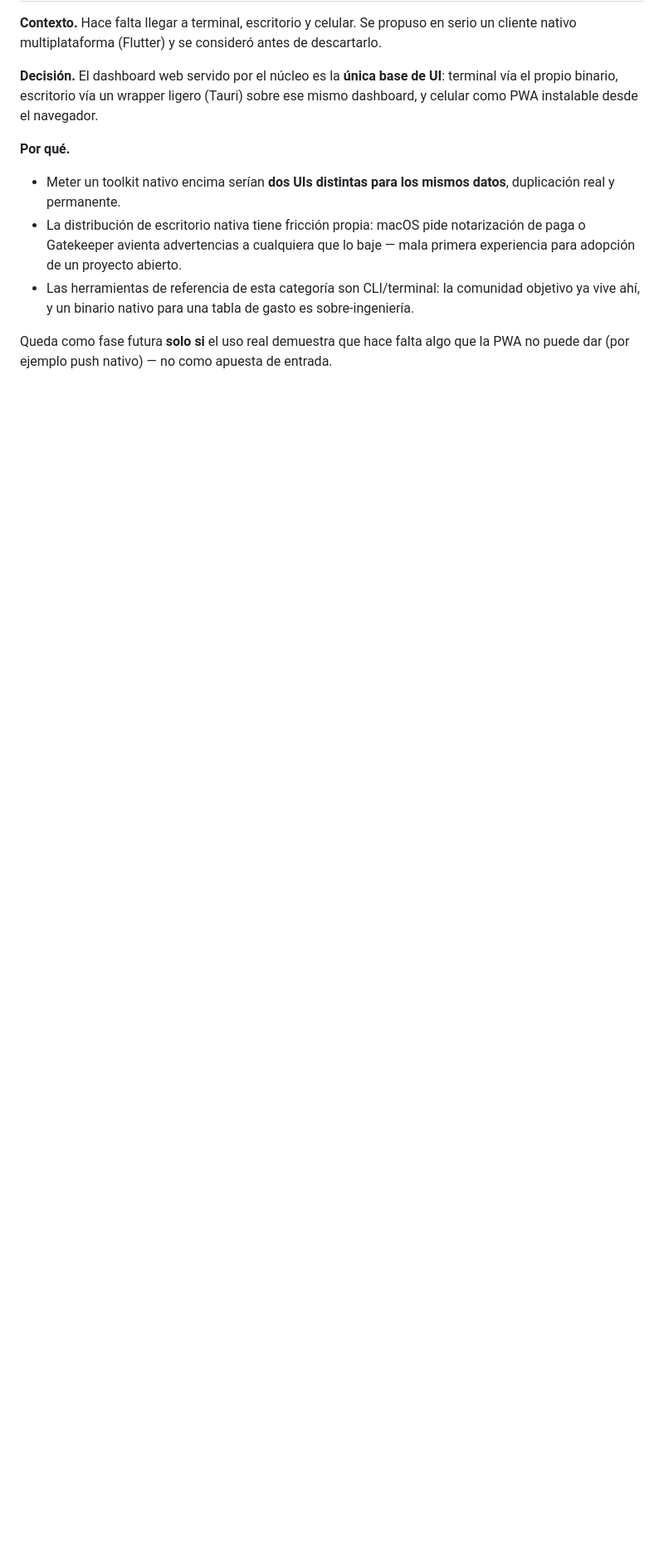
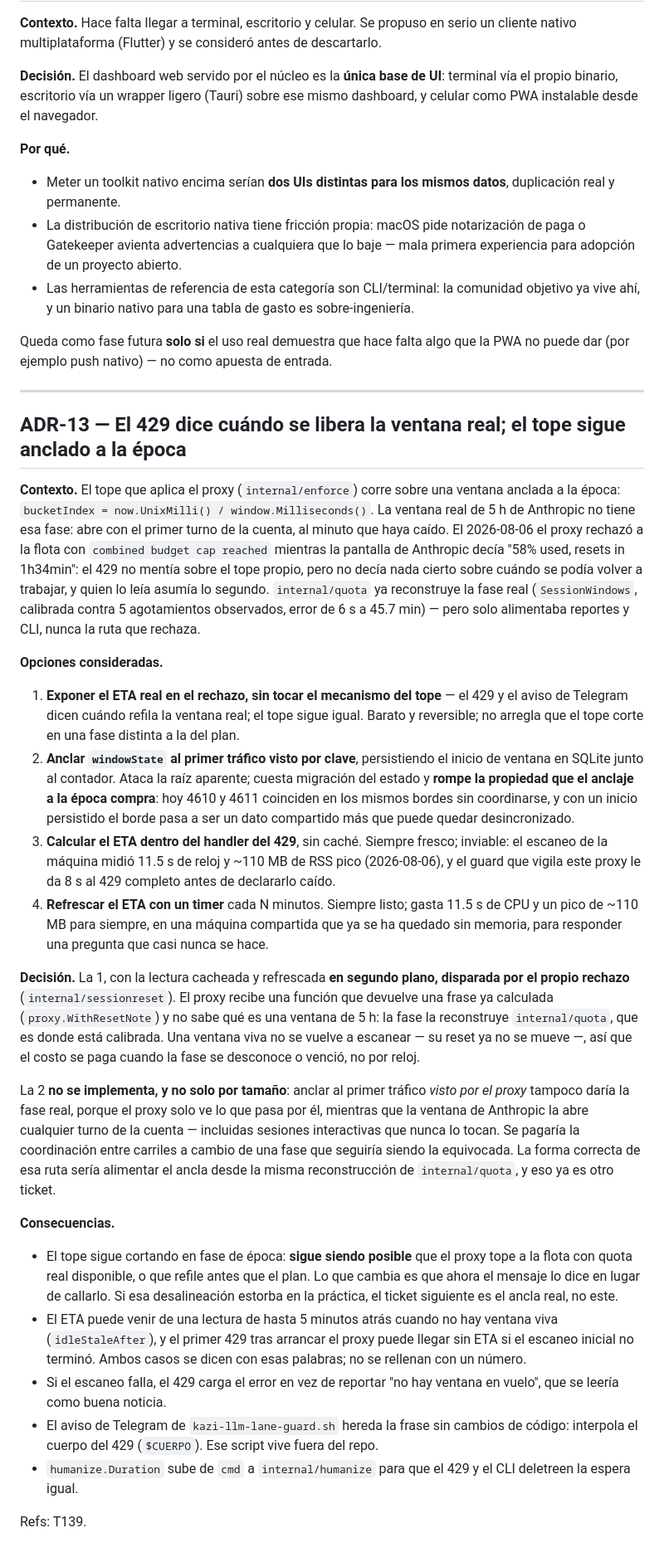
Before and after one commit to Rentheria/llm-agent-spend-manager, a Markdown page: docs/decisions.md, the part around the change. Shown at 83% size. Drawn GitHub-style; blank space fills up the shorter version.

Commit message:
docs: record ADR-13 and what the 429 now says
Documents why the epoch anchor stays (option B would pay for coordination
between lanes and still get the wrong phase, since the proxy only sees the
traffic routed through it) and why the ETA is cached asynchronously, with
the measured 11.5 s / ~110 MB behind that call.

Refs: T139

```diff
--- a/docs/decisions.md
+++ b/docs/decisions.md
@@ -245,3 +245,62 @@ PWA instalable desde el navegador.
 
 Queda como fase futura **solo si** el uso real demuestra que hace falta algo que la PWA no puede
 dar (por ejemplo push nativo) — no como apuesta de entrada.
+
+---
+
+## ADR-13 — El 429 dice cuándo se libera la ventana real; el tope sigue anclado a la época
+
+**Contexto.** El tope que aplica el proxy (`internal/enforce`) corre sobre una ventana anclada a la
+época: `bucketIndex = now.UnixMilli() / window.Milliseconds()`. La ventana real de 5 h de Anthropic
+no tiene esa fase: abre con el primer turno de la cuenta, al minuto que haya caído. El 2026-08-06 el
+proxy rechazó a la flota con `combined budget cap reached` mientras la pantalla de Anthropic decía
+"58% used, resets in 1h34min": el 429 no mentía sobre el tope propio, pero no decía nada cierto
+sobre cuándo se podía volver a trabajar, y quien lo leía asumía lo segundo. `internal/quota` ya
+reconstruye la fase real (`SessionWindows`, calibrada contra 5 agotamientos observados, error de 6 s
+a 45.7 min) — pero solo alimentaba reportes y CLI, nunca la ruta que rechaza.
+
+**Opciones consideradas.**
+1. **Exponer el ETA real en el rechazo, sin tocar el mecanismo del tope** — el 429 y el aviso de
+   Telegram dicen cuándo refila la ventana real; el tope sigue igual. Barato y reversible; no
+   arregla que el tope corte en una fase distinta a la del plan.
+2. **Anclar `windowState` al primer tráfico visto por clave**, persistiendo el inicio de ventana en
+   SQLite junto al contador. Ataca la raíz aparente; cuesta migración del estado y **rompe la
+   propiedad que el anclaje a la época compra**: hoy 4610 y 4611 coinciden en los mismos bordes sin
+   coordinarse, y con un inicio persistido el borde pasa a ser un dato compartido más que puede
+   quedar desincronizado.
+3. **Calcular el ETA dentro del handler del 429**, sin caché. Siempre fresco; inviable: el escaneo
+   de la máquina midió 11.5 s de reloj y ~110 MB de RSS pico (2026-08-06), y el guard que vigila
+   este proxy le da 8 s al 429 completo antes de declararlo caído.
+4. **Refrescar el ETA con un timer** cada N minutos. Siempre listo; gasta 11.5 s de CPU y un pico de
+   ~110 MB para siempre, en una máquina compartida que ya se ha quedado sin memoria, para responder
+   una pregunta que casi nunca se hace.
+
+**Decisión.** La 1, con la lectura cacheada y refrescada **en segundo plano, disparada por el propio
+rechazo** (`internal/sessionreset`). El proxy recibe una función que devuelve una frase ya calculada
+(`proxy.WithResetNote`) y no sabe qué es una ventana de 5 h: la fase la reconstruye `internal/quota`,
+que es donde está calibrada. Una ventana viva no se vuelve a escanear — su reset ya no se mueve —,
+así que el costo se paga cuando la fase se desconoce o venció, no por reloj.
+
+La 2 **no se implementa, y no solo por tamaño**: anclar al primer tráfico *visto por el proxy*
+tampoco daría la fase real, porque el proxy solo ve lo que pasa por él, mientras que la ventana de
+Anthropic la abre cualquier turno de la cuenta — incluidas sesiones interactivas que nunca lo
+tocan. Se pagaría la coordinación entre carriles a cambio de una fase que seguiría siendo la
+equivocada. La forma correcta de esa ruta sería alimentar el ancla desde la misma reconstrucción de
+`internal/quota`, y eso ya es otro ticket.
+
+**Consecuencias.**
+- El tope sigue cortando en fase de época: **sigue siendo posible** que el proxy tope a la flota con
+  quota real disponible, o que refile antes que el plan. Lo que cambia es que ahora el mensaje lo
+  dice en lugar de callarlo. Si esa desalineación estorba en la práctica, el ticket siguiente es el
+  ancla real, no este.
+- El ETA puede venir de una lectura de hasta 5 minutos atrás cuando no hay ventana viva
+  (`idleStaleAfter`), y el primer 429 tras arrancar el proxy puede llegar sin ETA si el escaneo
+  inicial no terminó. Ambos casos se dicen con esas palabras; no se rellenan con un número.
+- Si el escaneo falla, el 429 carga el error en vez de reportar "no hay ventana en vuelo", que se
+  leería como buena noticia.
+- El aviso de Telegram de `kazi-llm-lane-guard.sh` hereda la frase sin cambios de código: interpola
+  el cuerpo del 429 (`$CUERPO`). Ese script vive fuera del repo.
+- `humanize.Duration` sube de `cmd` a `internal/humanize` para que el 429 y el CLI deletreen la
+  espera igual.
+
+Refs: T139.
```
Also changed, not shown: docs/servicios-permanentes.md (+8 -0 lines).
